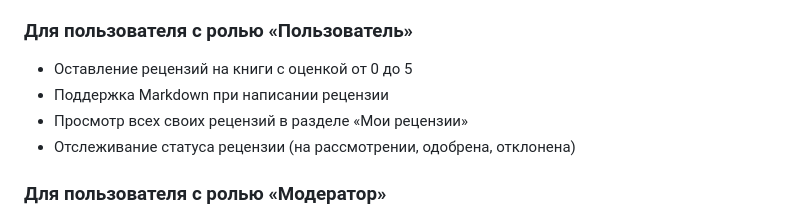
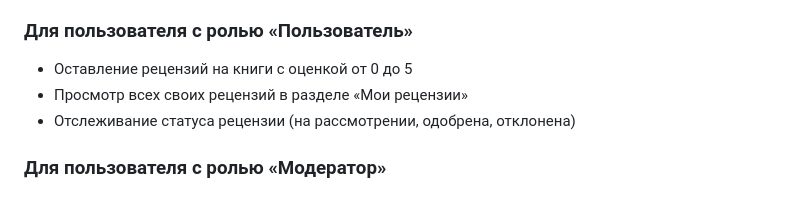
Before and after one commit to w0drs/WebDevExam, a Markdown page: README.md, the part around the change. Rendered like a GitHub page.

```diff
--- a/README.md
+++ b/README.md
@@ -26,7 +26,6 @@
 
 ### Для пользователя с ролью «Пользователь»
 - Оставление рецензий на книги с оценкой от 0 до 5
-- Поддержка Markdown при написании рецензии
 - Просмотр всех своих рецензий в разделе «Мои рецензии»
 - Отслеживание статуса рецензии (на рассмотрении, одобрена, отклонена)
 
```
